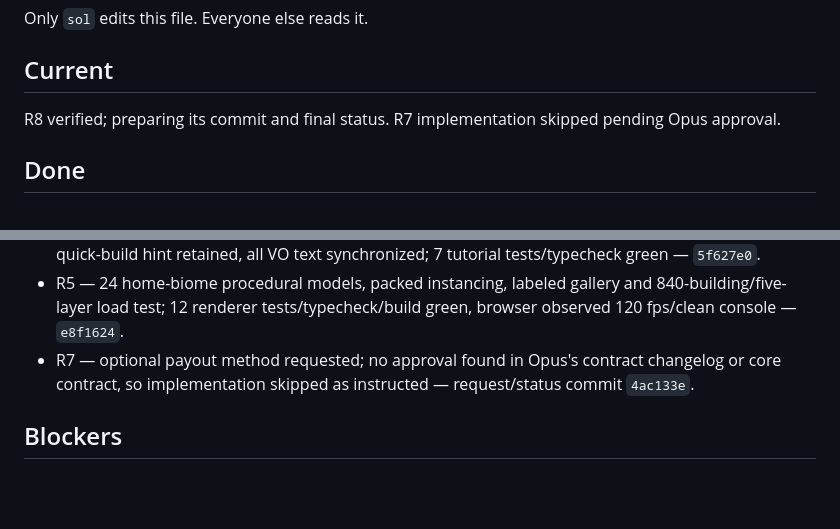
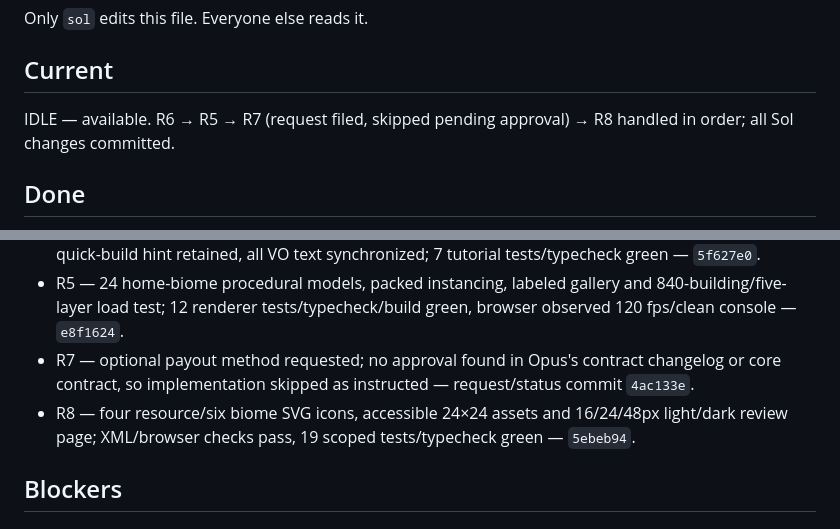
Before and after one commit to tosekk/hex-genesis, a Markdown page: tasks/status/sol.md, 2 parts joined by grey strips. GitHub-like rendering; blank space fills up the shorter version.

Commit message:
[sol] Record R6-R8 handoff and skipped R7 status

```diff
--- a/tasks/status/sol.md
+++ b/tasks/status/sol.md
@@ -3,7 +3,7 @@
 Only `sol` edits this file. Everyone else reads it.
 
 ## Current
-R8 verified; preparing its commit and final status. R7 implementation skipped pending Opus approval.
+IDLE — available. R6 → R5 → R7 (request filed, skipped pending approval) → R8 handled in order; all Sol changes committed.
 
 ## Done
 <!-- - <task id> — <one line> — <commit hash> -->
@@ -14,6 +14,7 @@ R8 verified; preparing its commit and final status. R7 implementation skipped pe
 - R6 — win conditions match §41; biome resource identities/mountain mine bonus from economy v1, quick-build hint retained, all VO text synchronized; 7 tutorial tests/typecheck green — `5f627e0`.
 - R5 — 24 home-biome procedural models, packed instancing, labeled gallery and 840-building/five-layer load test; 12 renderer tests/typecheck/build green, browser observed 120 fps/clean console — `e8f1624`.
 - R7 — optional payout method requested; no approval found in Opus's contract changelog or core contract, so implementation skipped as instructed — request/status commit `4ac133e`.
+- R8 — four resource/six biome SVG icons, accessible 24×24 assets and 16/24/48px light/dark review page; XML/browser checks pass, 19 scoped tests/typecheck green — `5ebeb94`.
 
 ## Blockers
 <!-- what, waiting on whom -->
```
